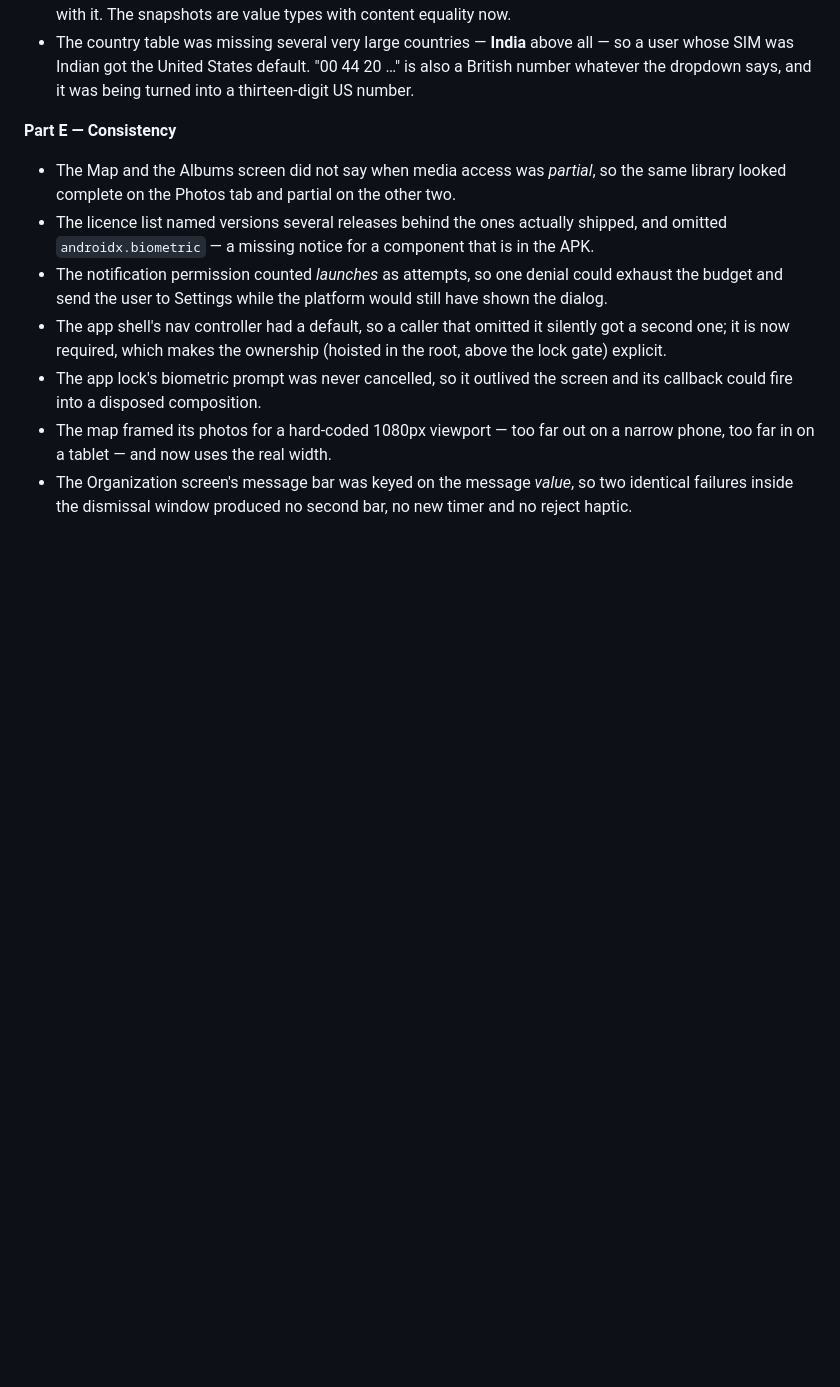
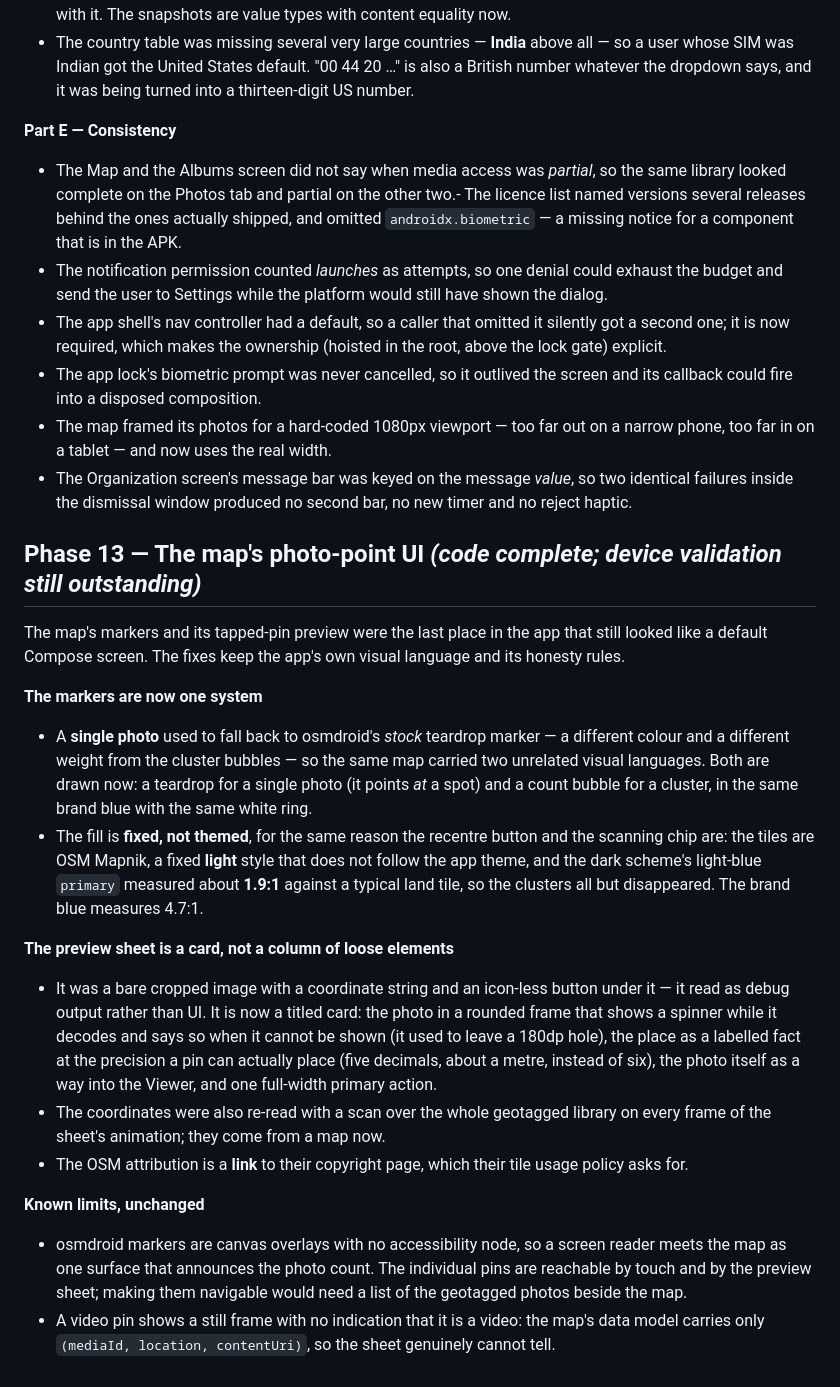
Before and after one commit to FakeAbid11/Telepic, a Markdown page: docs/development-history.md, the part around the change. Rendered like a GitHub page; blank space fills up the shorter version.

Commit message:
docs: the map's photo-point UI, and the suite is 877 tests across 122 files

```diff
--- a/docs/development-history.md
+++ b/docs/development-history.md
@@ -241,10 +241,29 @@ Every file under `ui/`, plus the navigation, permission, theme and settings laye
 
 **Part E — Consistency**
 
-- The Map and the Albums screen did not say when media access was *partial*, so the same library looked complete on the Photos tab and partial on the other two.
-- The licence list named versions several releases behind the ones actually shipped, and omitted `androidx.biometric` — a missing notice for a component that is in the APK.
+- The Map and the Albums screen did not say when media access was *partial*, so the same library looked complete on the Photos tab and partial on the other two.- The licence list named versions several releases behind the ones actually shipped, and omitted `androidx.biometric` — a missing notice for a component that is in the APK.
 - The notification permission counted *launches* as attempts, so one denial could exhaust the budget and send the user to Settings while the platform would still have shown the dialog.
 - The app shell's nav controller had a default, so a caller that omitted it silently got a second one; it is now required, which makes the ownership (hoisted in the root, above the lock gate) explicit.
 - The app lock's biometric prompt was never cancelled, so it outlived the screen and its callback could fire into a disposed composition.
 - The map framed its photos for a hard-coded 1080px viewport — too far out on a narrow phone, too far in on a tablet — and now uses the real width.
 - The Organization screen's message bar was keyed on the message *value*, so two identical failures inside the dismissal window produced no second bar, no new timer and no reject haptic.
+
+## Phase 13 — The map's photo-point UI *(code complete; device validation still outstanding)*
+
+The map's markers and its tapped-pin preview were the last place in the app that still looked like a default Compose screen. The fixes keep the app's own visual language and its honesty rules.
+
+**The markers are now one system**
+
+- A **single photo** used to fall back to osmdroid's *stock* teardrop marker — a different colour and a different weight from the cluster bubbles — so the same map carried two unrelated visual languages. Both are drawn now: a teardrop for a single photo (it points *at* a spot) and a count bubble for a cluster, in the same brand blue with the same white ring.
+- The fill is **fixed, not themed**, for the same reason the recentre button and the scanning chip are: the tiles are OSM Mapnik, a fixed **light** style that does not follow the app theme, and the dark scheme's light-blue `primary` measured about **1.9:1** against a typical land tile, so the clusters all but disappeared. The brand blue measures 4.7:1.
+
+**The preview sheet is a card, not a column of loose elements**
+
+- It was a bare cropped image with a coordinate string and an icon-less button under it — it read as debug output rather than UI. It is now a titled card: the photo in a rounded frame that shows a spinner while it decodes and says so when it cannot be shown (it used to leave a 180dp hole), the place as a labelled fact at the precision a pin can actually place (five decimals, about a metre, instead of six), the photo itself as a way into the Viewer, and one full-width primary action.
+- The coordinates were also re-read with a scan over the whole geotagged library on every frame of the sheet's animation; they come from a map now.
+- The OSM attribution is a **link** to their copyright page, which their tile usage policy asks for.
+
+**Known limits, unchanged**
+
+- osmdroid markers are canvas overlays with no accessibility node, so a screen reader meets the map as one surface that announces the photo count. The individual pins are reachable by touch and by the preview sheet; making them navigable would need a list of the geotagged photos beside the map.
+- A video pin shows a still frame with no indication that it is a video: the map's data model carries only `(mediaId, location, contentUri)`, so the sheet genuinely cannot tell.
```
Also changed, not shown: README.md (+1 -1 lines).
